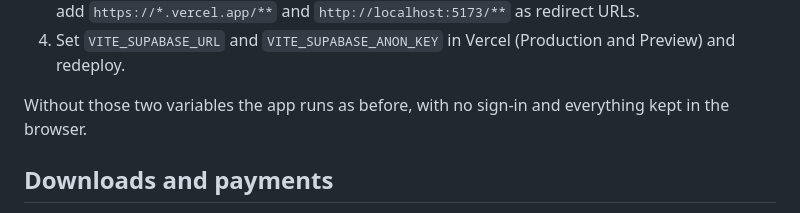
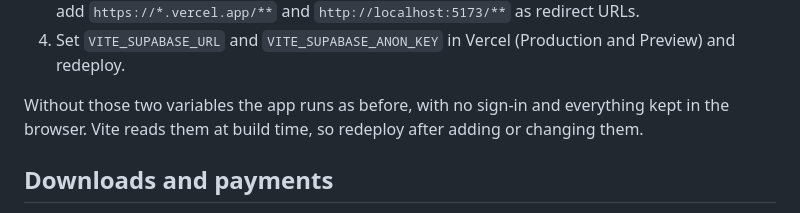
Before and after one commit to kidmatik/logomotion, a Markdown page: README.md, the part around the change. GitHub-like rendering.

Commit message:
README: note that Supabase env vars need a redeploy
Co-Authored-By: Claude Opus 5.5 <noreply@anthropic.com>
Claude-Session: https://claude.ai/code/session_01ExqCz7TGBjpWYh3BZiW1Mh

```diff
--- a/README.md
+++ b/README.md
@@ -63,7 +63,7 @@ It runs on Supabase (Auth with the Google provider, Postgres, Storage). Setup:
 3. In Supabase -> Authentication -> URL Configuration set the Site URL to the production URL and add `https://*.vercel.app/**` and `http://localhost:5173/**` as redirect URLs.
 4. Set `VITE_SUPABASE_URL` and `VITE_SUPABASE_ANON_KEY` in Vercel (Production and Preview) and redeploy.
 
-Without those two variables the app runs as before, with no sign-in and everything kept in the browser.
+Without those two variables the app runs as before, with no sign-in and everything kept in the browser. Vite reads them at build time, so redeploy after adding or changing them.
 
 ## Downloads and payments
 
```
